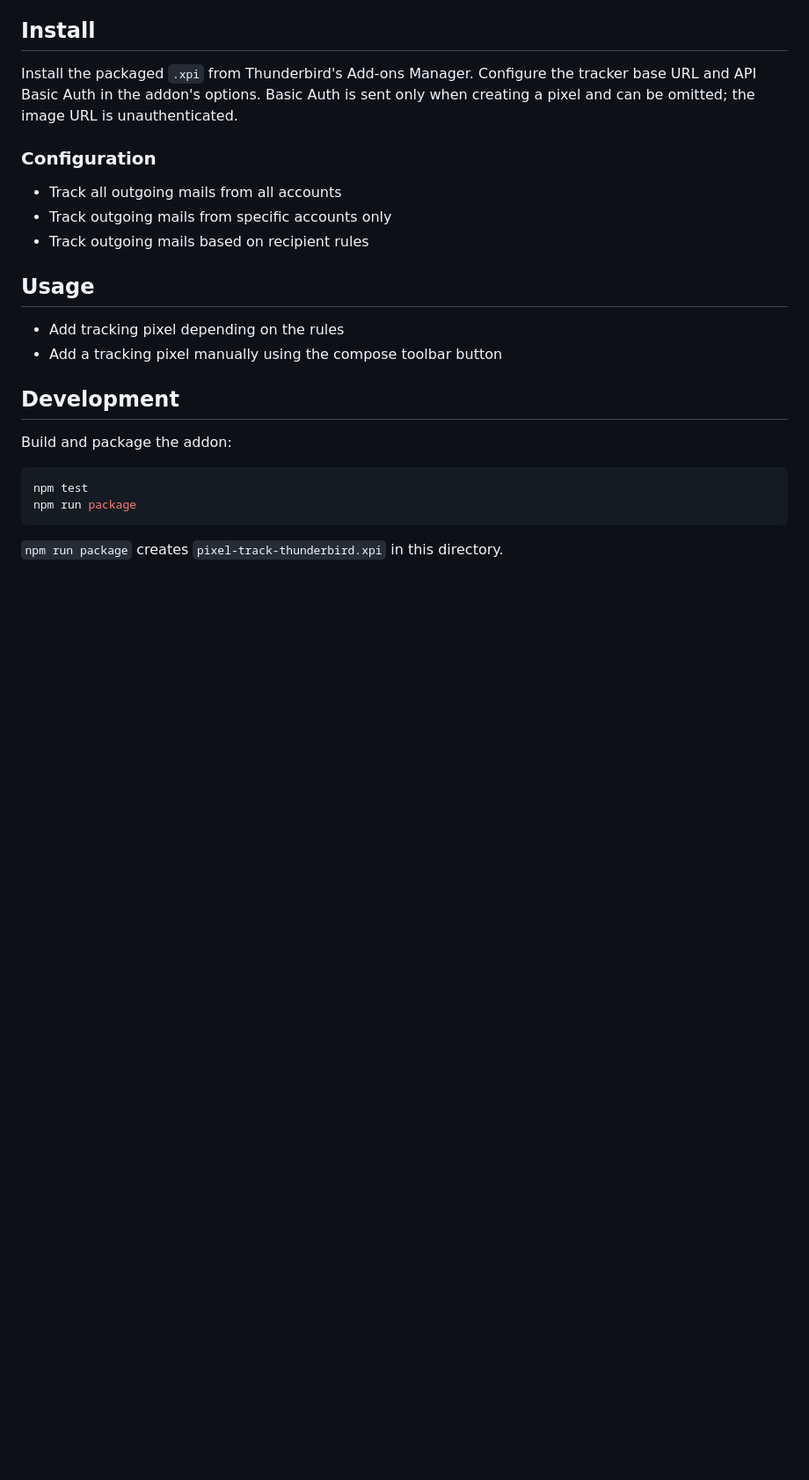
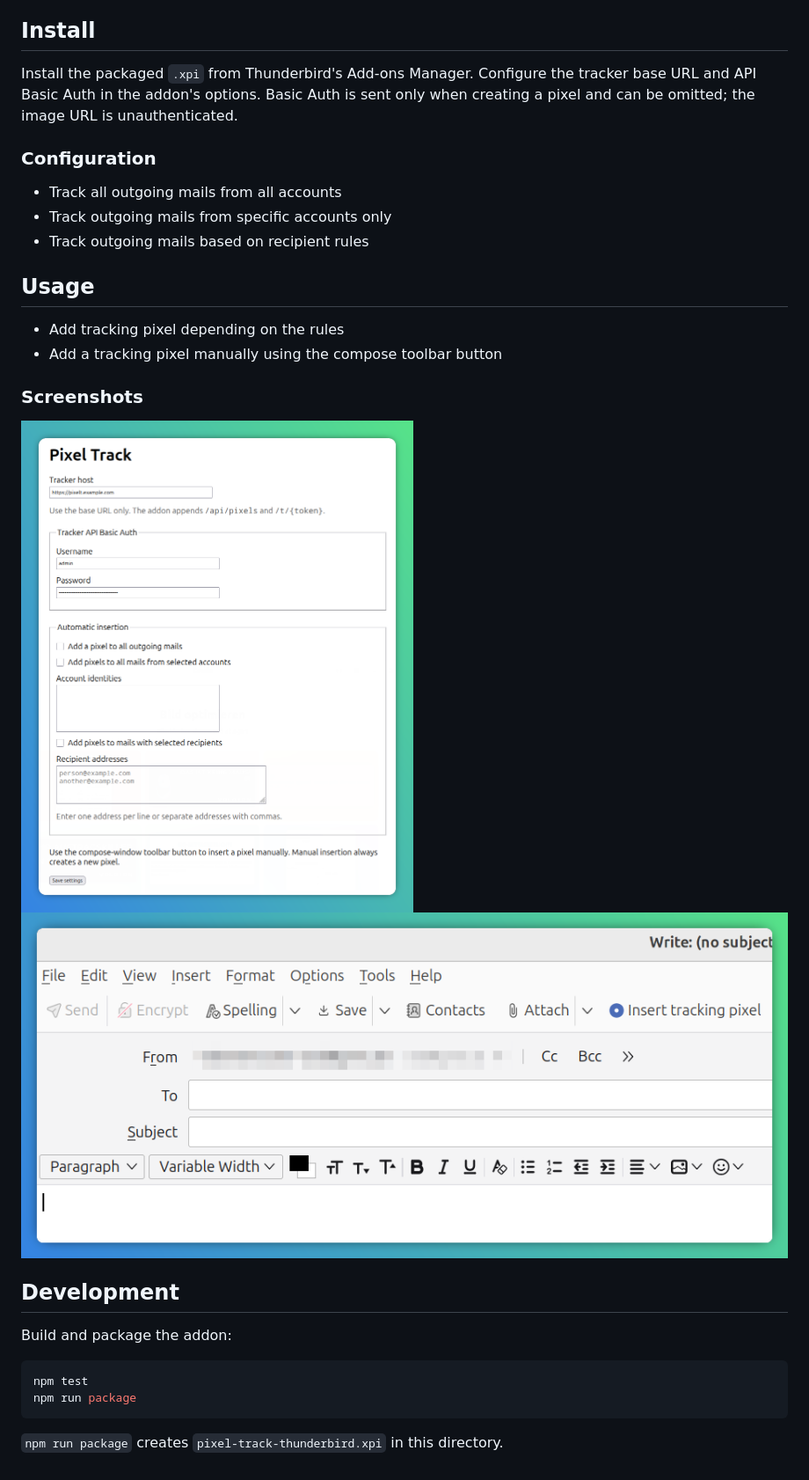
Before and after one commit to jv-barsuk/pixel-track-thunderbird, a Markdown page: README.md, the part around the change. Shown at 88% size. Rendered like a GitHub page; pictures changed too: images/screenshot-new-message.png (added), images/screenshot-settings.png (added); blank space fills up the shorter version.

Commit message:
added screenshots

````diff
--- a/README.md
+++ b/README.md
@@ -28,6 +28,11 @@ only when creating a pixel and can be omitted; the image URL is unauthenticated.
 * Add tracking pixel depending on the rules
 * Add a tracking pixel manually using the compose toolbar button
 
+### Screenshots
+<img src="images/screenshot-settings.png" alt="Settings dialog" style="max-width:500px;">
+
+<img src="images/screenshot-new-message.png" alt="Compose toolbar button" style="max-width:500px;">
+
 ## Development
 Build and package the addon:
 ```sh
````
Also changed, not shown: README1.md (deleted, +0 -23 lines).
